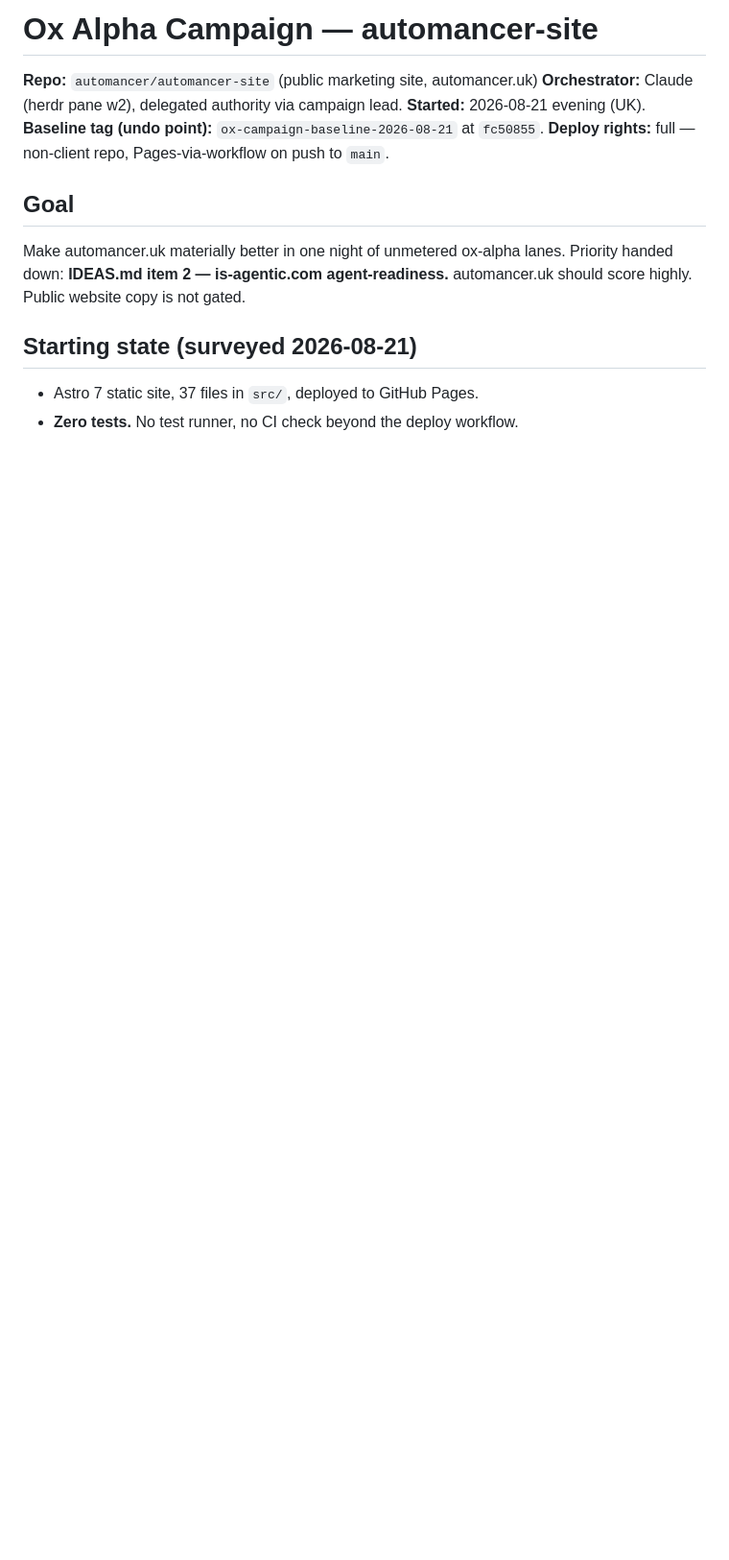
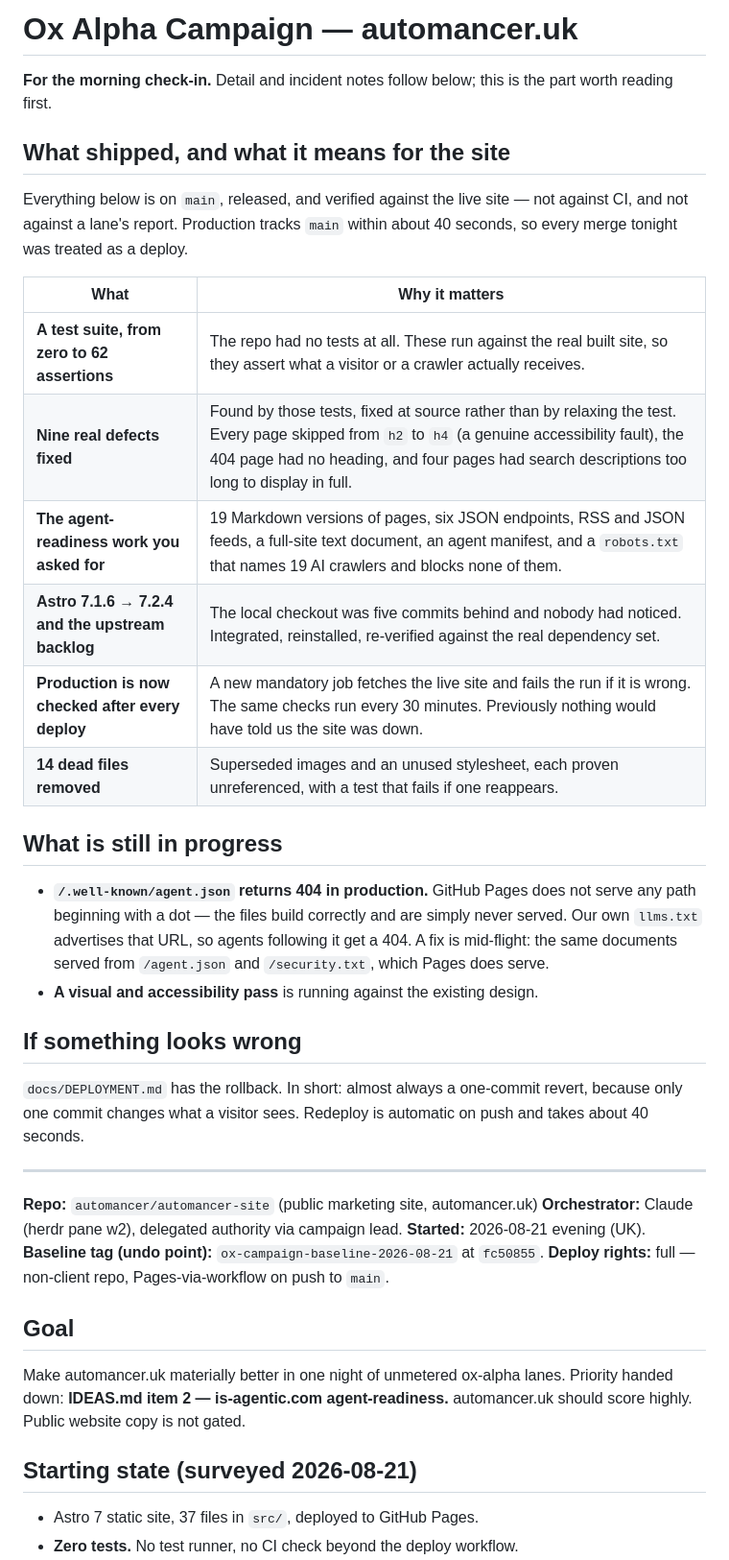
Before and after one commit to Waseemilyas/automancer-site, a Markdown page: docs/ox-alpha-campaign.md, the part around the change. Shown at 96% size. Drawn GitHub-style; blank space fills up the shorter version.

Commit message:
docs: lead the campaign plan file with a readable summary

```diff
--- a/docs/ox-alpha-campaign.md
+++ b/docs/ox-alpha-campaign.md
@@ -1,4 +1,39 @@
-# Ox Alpha Campaign — automancer-site
+# Ox Alpha Campaign — automancer.uk
+
+**For the morning check-in.** Detail and incident notes follow below; this is the
+part worth reading first.
+
+## What shipped, and what it means for the site
+
+Everything below is on `main`, released, and verified against the live site —
+not against CI, and not against a lane's report. Production tracks `main` within
+about 40 seconds, so every merge tonight was treated as a deploy.
+
+| What | Why it matters |
+|---|---|
+| **A test suite, from zero to 62 assertions** | The repo had no tests at all. These run against the real built site, so they assert what a visitor or a crawler actually receives. |
+| **Nine real defects fixed** | Found by those tests, fixed at source rather than by relaxing the test. Every page skipped from `h2` to `h4` (a genuine accessibility fault), the 404 page had no heading, and four pages had search descriptions too long to display in full. |
+| **The agent-readiness work you asked for** | 19 Markdown versions of pages, six JSON endpoints, RSS and JSON feeds, a full-site text document, an agent manifest, and a `robots.txt` that names 19 AI crawlers and blocks none of them. |
+| **Astro 7.1.6 → 7.2.4 and the upstream backlog** | The local checkout was five commits behind and nobody had noticed. Integrated, reinstalled, re-verified against the real dependency set. |
+| **Production is now checked after every deploy** | A new mandatory job fetches the live site and fails the run if it is wrong. The same checks run every 30 minutes. Previously nothing would have told us the site was down. |
+| **14 dead files removed** | Superseded images and an unused stylesheet, each proven unreferenced, with a test that fails if one reappears. |
+
+## What is still in progress
+
+- **`/.well-known/agent.json` returns 404 in production.** GitHub Pages does not
+  serve any path beginning with a dot — the files build correctly and are simply
+  never served. Our own `llms.txt` advertises that URL, so agents following it
+  get a 404. A fix is mid-flight: the same documents served from `/agent.json`
+  and `/security.txt`, which Pages does serve.
+- **A visual and accessibility pass** is running against the existing design.
+
+## If something looks wrong
+
+`docs/DEPLOYMENT.md` has the rollback. In short: almost always a one-commit
+revert, because only one commit changes what a visitor sees. Redeploy is
+automatic on push and takes about 40 seconds.
+
+---
 
 **Repo:** `automancer/automancer-site` (public marketing site, automancer.uk)
 **Orchestrator:** Claude (herdr pane w2), delegated authority via campaign lead.
```
Also changed, not shown: docs/AGENT-READINESS.md (+53 -6 lines).
